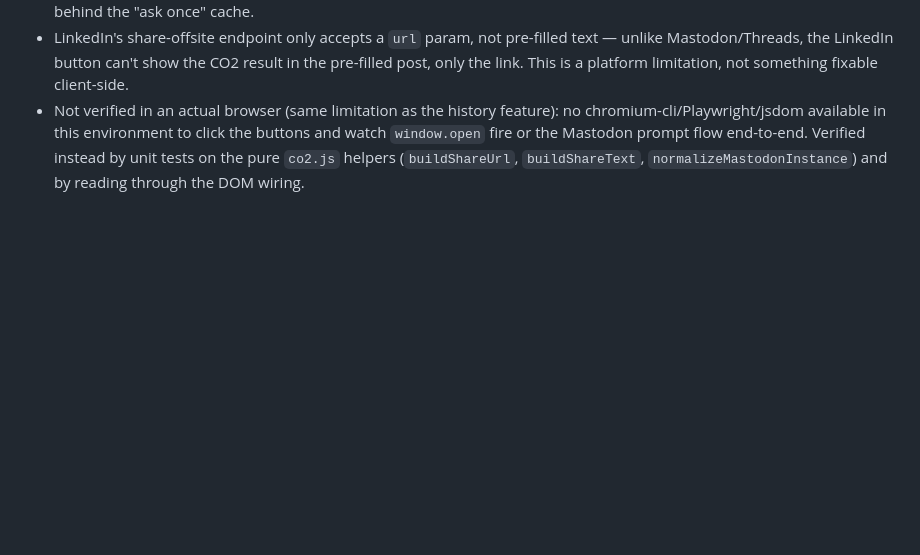
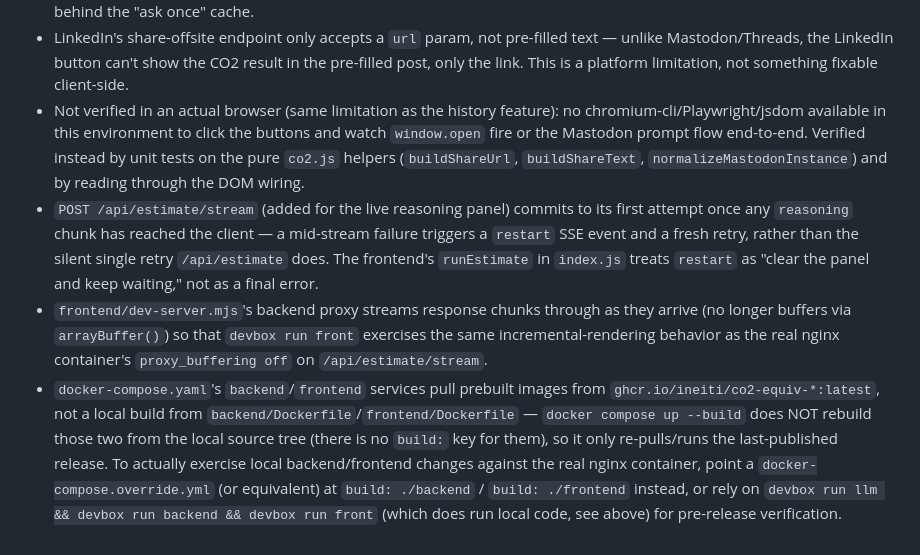
Before and after one commit to ineiti/co2_equiv, a Markdown page: AGENTS.md, the part around the change. Rendered like a GitHub page; blank space fills up the shorter version.

Commit message:
docs: note streaming retry behavior and dev-server proxy fix

```diff
--- a/AGENTS.md
+++ b/AGENTS.md
@@ -135,3 +135,24 @@ share-offsite`) because each user is on their own instance. The
   the Mastodon prompt flow end-to-end. Verified instead by unit tests
   on the pure `co2.js` helpers (`buildShareUrl`, `buildShareText`,
   `normalizeMastodonInstance`) and by reading through the DOM wiring.
+- `POST /api/estimate/stream` (added for the live reasoning panel) commits
+  to its first attempt once any `reasoning` chunk has reached the
+  client — a mid-stream failure triggers a `restart` SSE event and a
+  fresh retry, rather than the silent single retry `/api/estimate` does.
+  The frontend's `runEstimate` in `index.js` treats `restart` as "clear
+  the panel and keep waiting," not as a final error.
+- `frontend/dev-server.mjs`'s backend proxy streams response chunks
+  through as they arrive (no longer buffers via `arrayBuffer()`) so that
+  `devbox run front` exercises the same incremental-rendering behavior
+  as the real nginx container's `proxy_buffering off` on
+  `/api/estimate/stream`.
+- `docker-compose.yaml`'s `backend`/`frontend` services pull prebuilt
+  images from `ghcr.io/ineiti/co2-equiv-*:latest`, not a local build from
+  `backend/Dockerfile`/`frontend/Dockerfile` — `docker compose up --build`
+  does NOT rebuild those two from the local source tree (there is no
+  `build:` key for them), so it only re-pulls/runs the last-published
+  release. To actually exercise local backend/frontend changes against
+  the real nginx container, point a `docker-compose.override.yml` (or
+  equivalent) at `build: ./backend` / `build: ./frontend` instead, or
+  rely on `devbox run llm && devbox run backend && devbox run front`
+  (which does run local code, see above) for pre-release verification.
```
